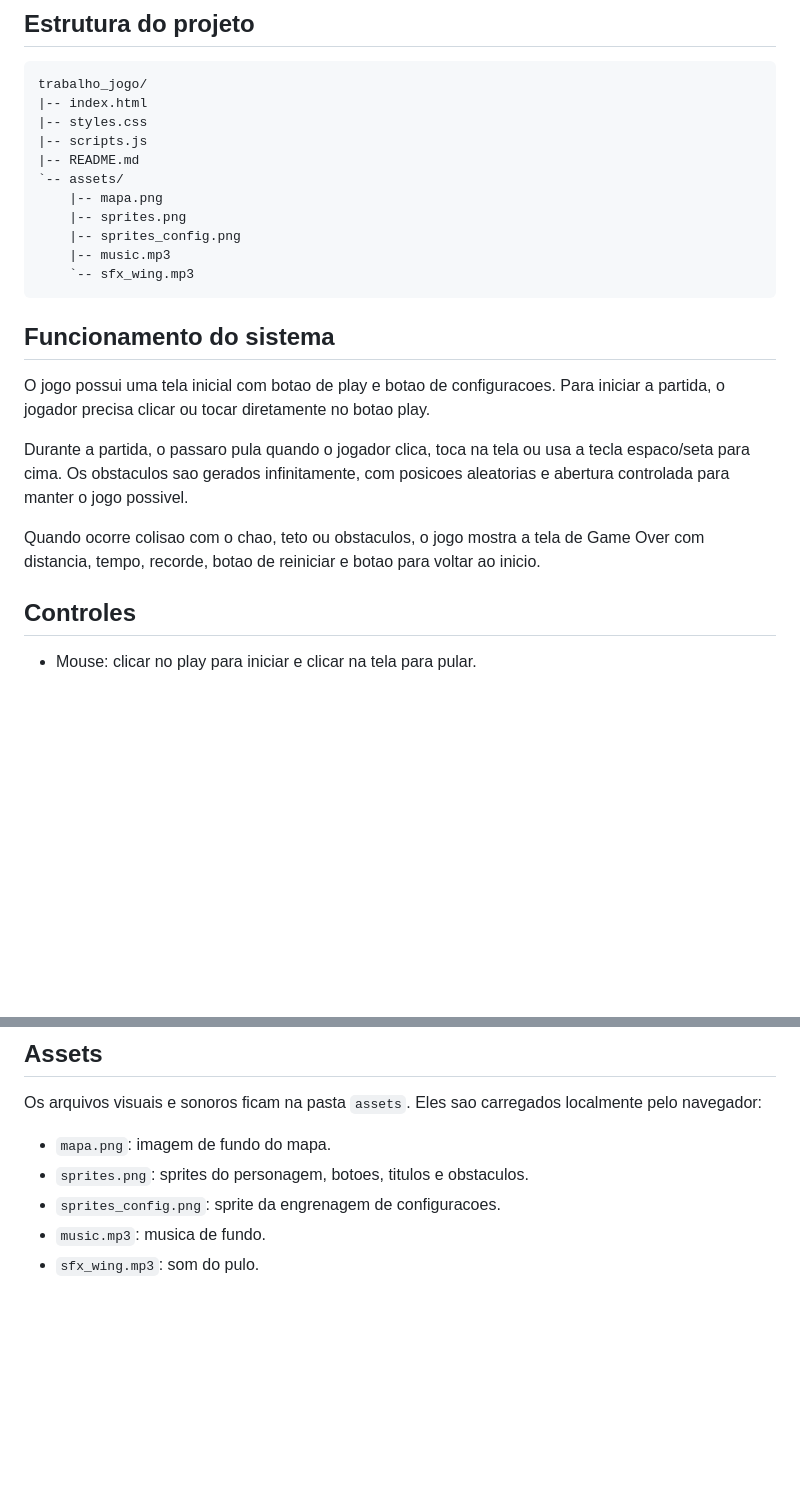
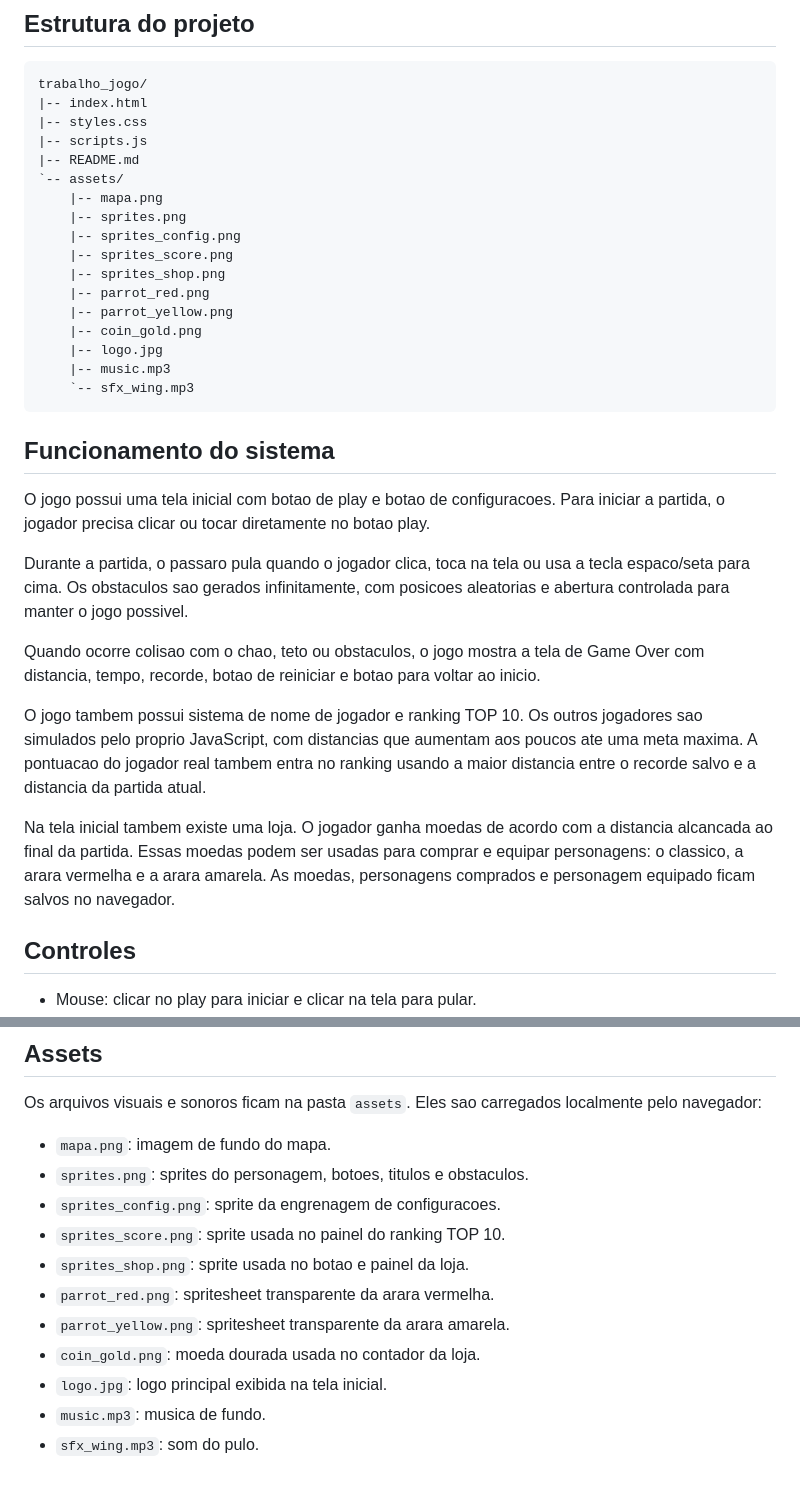
Before and after one commit to rafaelavila-droid/trabalho_web, a Markdown page: README.md, 2 parts joined by grey strips. Rendered like a GitHub page; blank space fills up the shorter version.

````diff
--- a/README.md
+++ b/README.md
@@ -41,6 +41,12 @@ trabalho_jogo/
     |-- mapa.png
     |-- sprites.png
     |-- sprites_config.png
+    |-- sprites_score.png
+    |-- sprites_shop.png
+    |-- parrot_red.png
+    |-- parrot_yellow.png
+    |-- coin_gold.png
+    |-- logo.jpg
     |-- music.mp3
     `-- sfx_wing.mp3
 ```
@@ -52,6 +58,10 @@ O jogo possui uma tela inicial com botao de play e botao de configuracoes. Para
 Durante a partida, o passaro pula quando o jogador clica, toca na tela ou usa a tecla espaco/seta para cima. Os obstaculos sao gerados infinitamente, com posicoes aleatorias e abertura controlada para manter o jogo possivel.
 
 Quando ocorre colisao com o chao, teto ou obstaculos, o jogo mostra a tela de Game Over com distancia, tempo, recorde, botao de reiniciar e botao para voltar ao inicio.
+
+O jogo tambem possui sistema de nome de jogador e ranking TOP 10. Os outros jogadores sao simulados pelo proprio JavaScript, com distancias que aumentam aos poucos ate uma meta maxima. A pontuacao do jogador real tambem entra no ranking usando a maior distancia entre o recorde salvo e a distancia da partida atual.
+
+Na tela inicial tambem existe uma loja. O jogador ganha moedas de acordo com a distancia alcancada ao final da partida. Essas moedas podem ser usadas para comprar e equipar personagens: o classico, a arara vermelha e a arara amarela. As moedas, personagens comprados e personagem equipado ficam salvos no navegador.
 
 ## Controles
 
@@ -157,5 +172,11 @@ Os arquivos visuais e sonoros ficam na pasta `assets`. Eles sao carregados local
 - `mapa.png`: imagem de fundo do mapa.
 - `sprites.png`: sprites do personagem, botoes, titulos e obstaculos.
 - `sprites_config.png`: sprite da engrenagem de configuracoes.
+- `sprites_score.png`: sprite usada no painel do ranking TOP 10.
+- `sprites_shop.png`: sprite usada no botao e painel da loja.
+- `parrot_red.png`: spritesheet transparente da arara vermelha.
+- `parrot_yellow.png`: spritesheet transparente da arara amarela.
+- `coin_gold.png`: moeda dourada usada no contador da loja.
+- `logo.jpg`: logo principal exibida na tela inicial.
 - `music.mp3`: musica de fundo.
 - `sfx_wing.mp3`: som do pulo.
````
Also changed, not shown: other parts of README.md (+5 -0 lines).
